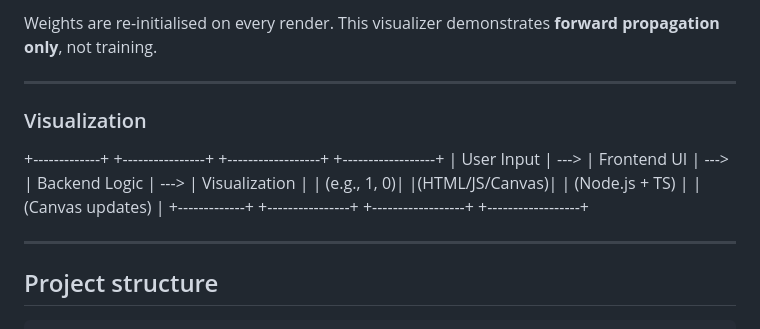
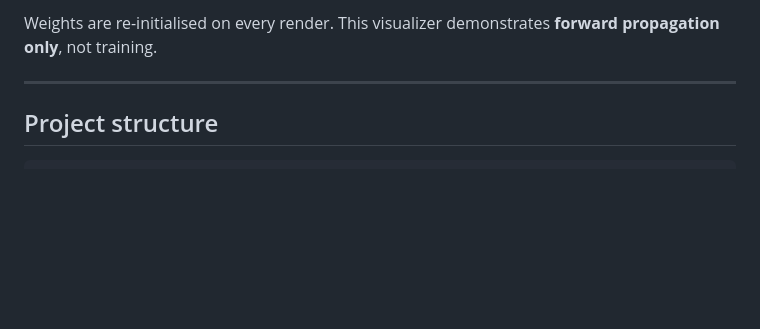
Before and after one commit to paboyi/0034-1---Portfolio-Ver.-ANN---Forward-Neural-Network-Visualization, a Markdown page: README.md, the part around the change. Rendered like a GitHub page; blank space fills up the shorter version.

```diff
--- a/README.md
+++ b/README.md
@@ -97,13 +97,6 @@ Where:
 Weights are re-initialised on every render. This visualizer demonstrates **forward propagation only**, not training.
 
 ---
-### Visualization
-+-------------+        +----------------+        +------------------+        +------------------+
-|  User Input |  --->  |   Frontend UI  |  --->  |   Backend Logic  |  --->  |   Visualization  |
-| (e.g., 1, 0)|        |(HTML/JS/Canvas)|        | (Node.js + TS)   |        | (Canvas updates) |
-+-------------+        +----------------+        +------------------+        +------------------+
-
----
 
 ## Project structure
 
```
